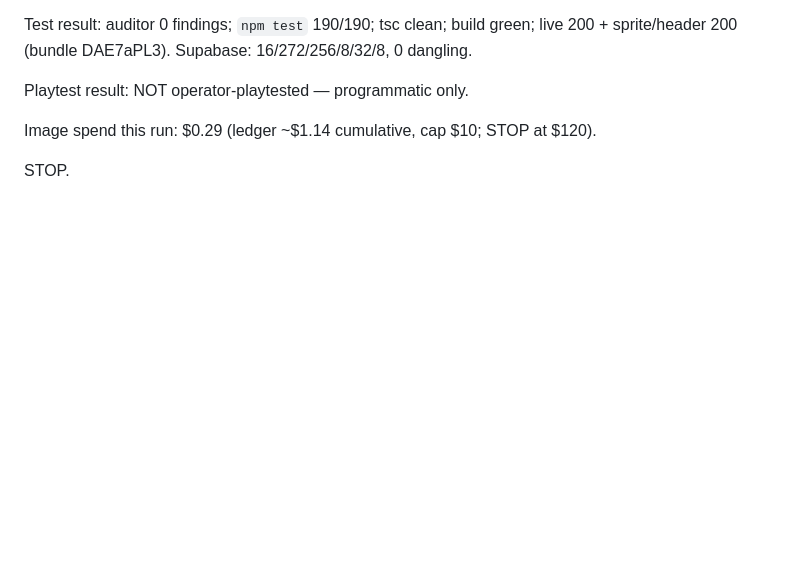
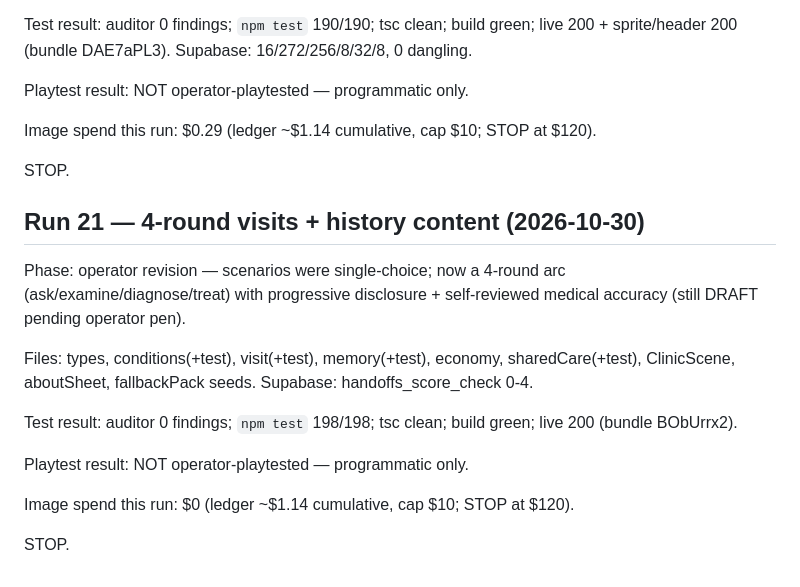
Before and after one commit to henryweimd/cozy-clinic, a Markdown page: CHECKPOINT.md, the part around the change. GitHub-like rendering; blank space fills up the shorter version.

Commit message:
Docs: run 21 PROGRESS + CHECKPOINT

```diff
--- a/CHECKPOINT.md
+++ b/CHECKPOINT.md
@@ -316,3 +316,24 @@ Image spend this run: $0.29 (ledger ~$1.14 cumulative, cap $10;
 STOP at $120).
 
 STOP.
+
+## Run 21 — 4-round visits + history content (2026-10-30)
+
+Phase: operator revision — scenarios were single-choice; now a
+4-round arc (ask/examine/diagnose/treat) with progressive
+disclosure + self-reviewed medical accuracy (still DRAFT
+pending operator pen).
+
+Files: types, conditions(+test), visit(+test), memory(+test),
+economy, sharedCare(+test), ClinicScene, aboutSheet,
+fallbackPack seeds. Supabase: handoffs_score_check 0-4.
+
+Test result: auditor 0 findings; `npm test` 198/198; tsc
+clean; build green; live 200 (bundle BObUrrx2).
+
+Playtest result: NOT operator-playtested — programmatic only.
+
+Image spend this run: $0 (ledger ~$1.14 cumulative, cap $10;
+STOP at $120).
+
+STOP.
```
Also changed, not shown: PROGRESS.md (+13 -5 lines).
